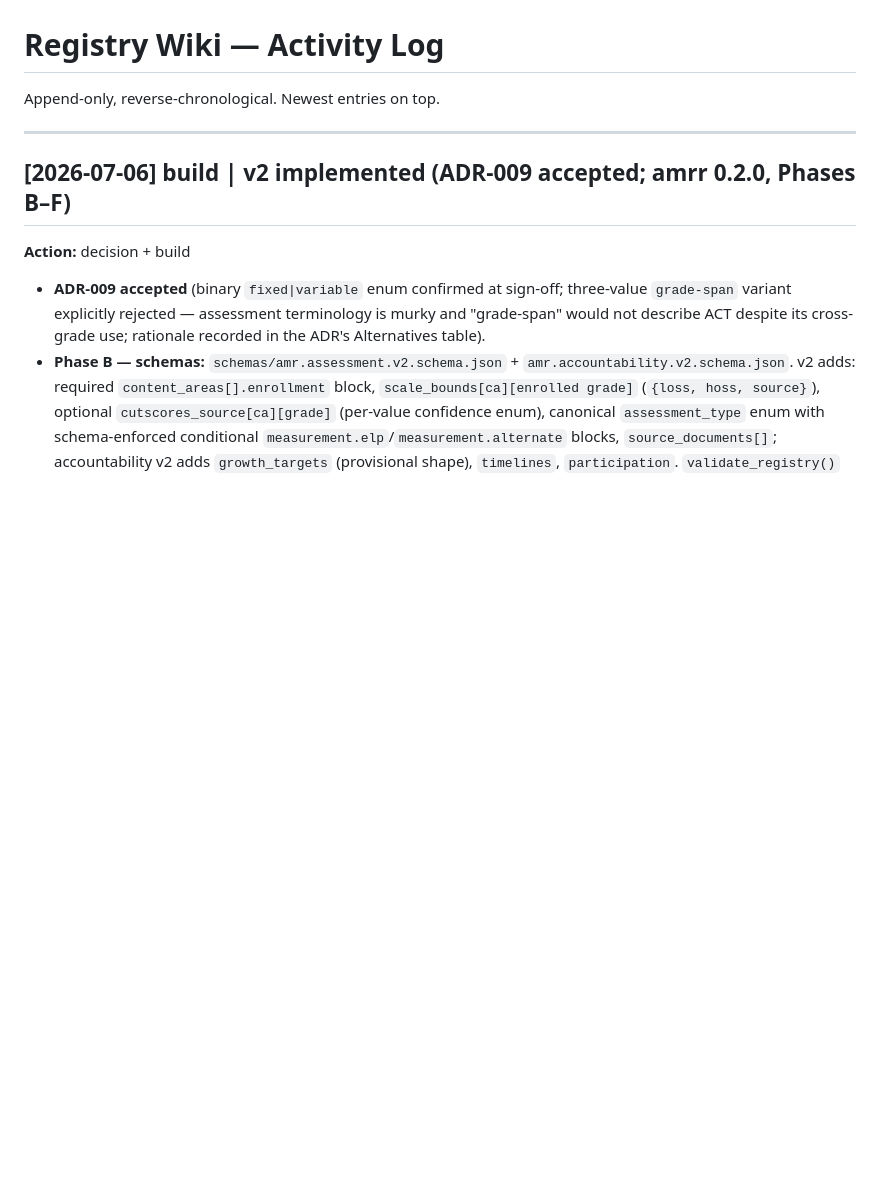
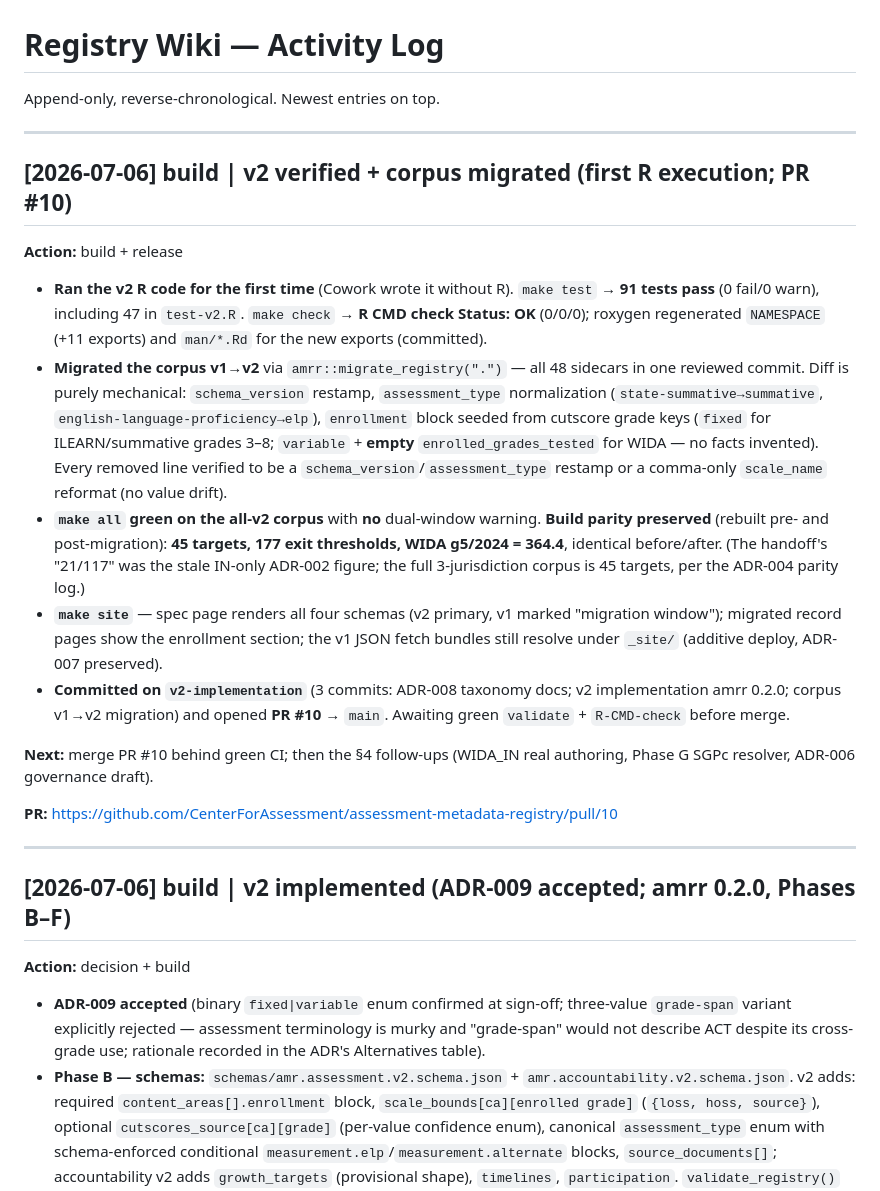
Before and after one commit to CenterForAssessment/assessment-metadata-registry, a Markdown page: wiki/log.md, the part around the change. Rendered like a GitHub page; blank space fills up the shorter version.

Commit message:
docs(wiki): log v2 verification + corpus migration (PR #10)
Co-Authored-By: Claude Opus 4.8 (1M context) <noreply@anthropic.com>

```diff
--- a/wiki/log.md
+++ b/wiki/log.md
@@ -1,6 +1,39 @@
 # Registry Wiki — Activity Log
 
 Append-only, reverse-chronological. Newest entries on top.
+
+---
+
+## [2026-07-06] build | v2 verified + corpus migrated (first R execution; PR #10)
+
+**Action:** build + release
+
+- **Ran the v2 R code for the first time** (Cowork wrote it without R). `make test` →
+  **91 tests pass** (0 fail/0 warn), including 47 in `test-v2.R`. `make check` →
+  **R CMD check Status: OK** (0/0/0); roxygen regenerated `NAMESPACE` (+11 exports) and
+  `man/*.Rd` for the new exports (committed).
+- **Migrated the corpus v1→v2** via `amrr::migrate_registry(".")` — all 48 sidecars in one
+  reviewed commit. Diff is purely mechanical: `schema_version` restamp, `assessment_type`
+  normalization (`state-summative→summative`, `english-language-proficiency→elp`),
+  `enrollment` block seeded from cutscore grade keys (`fixed` for ILEARN/summative grades
+  3–8; `variable` + **empty** `enrolled_grades_tested` for WIDA — no facts invented). Every
+  removed line verified to be a `schema_version`/`assessment_type` restamp or a comma-only
+  `scale_name` reformat (no value drift).
+- **`make all` green on the all-v2 corpus** with **no** dual-window warning. **Build parity
+  preserved** (rebuilt pre- and post-migration): **45 targets, 177 exit thresholds, WIDA
+  g5/2024 = 364.4**, identical before/after. (The handoff's "21/117" was the stale IN-only
+  ADR-002 figure; the full 3-jurisdiction corpus is 45 targets, per the ADR-004 parity log.)
+- **`make site`** — spec page renders all four schemas (v2 primary, v1 marked "migration
+  window"); migrated record pages show the enrollment section; the v1 JSON fetch bundles
+  still resolve under `_site/` (additive deploy, ADR-007 preserved).
+- **Committed on `v2-implementation`** (3 commits: ADR-008 taxonomy docs; v2 implementation
+  amrr 0.2.0; corpus v1→v2 migration) and opened **PR #10** → `main`. Awaiting green
+  `validate` + `R-CMD-check` before merge.
+
+**Next:** merge PR #10 behind green CI; then the §4 follow-ups (WIDA_IN real authoring,
+Phase G SGPc resolver, ADR-006 governance draft).
+
+**PR:** https://github.com/CenterForAssessment/assessment-metadata-registry/pull/10
 
 ---
 
```
